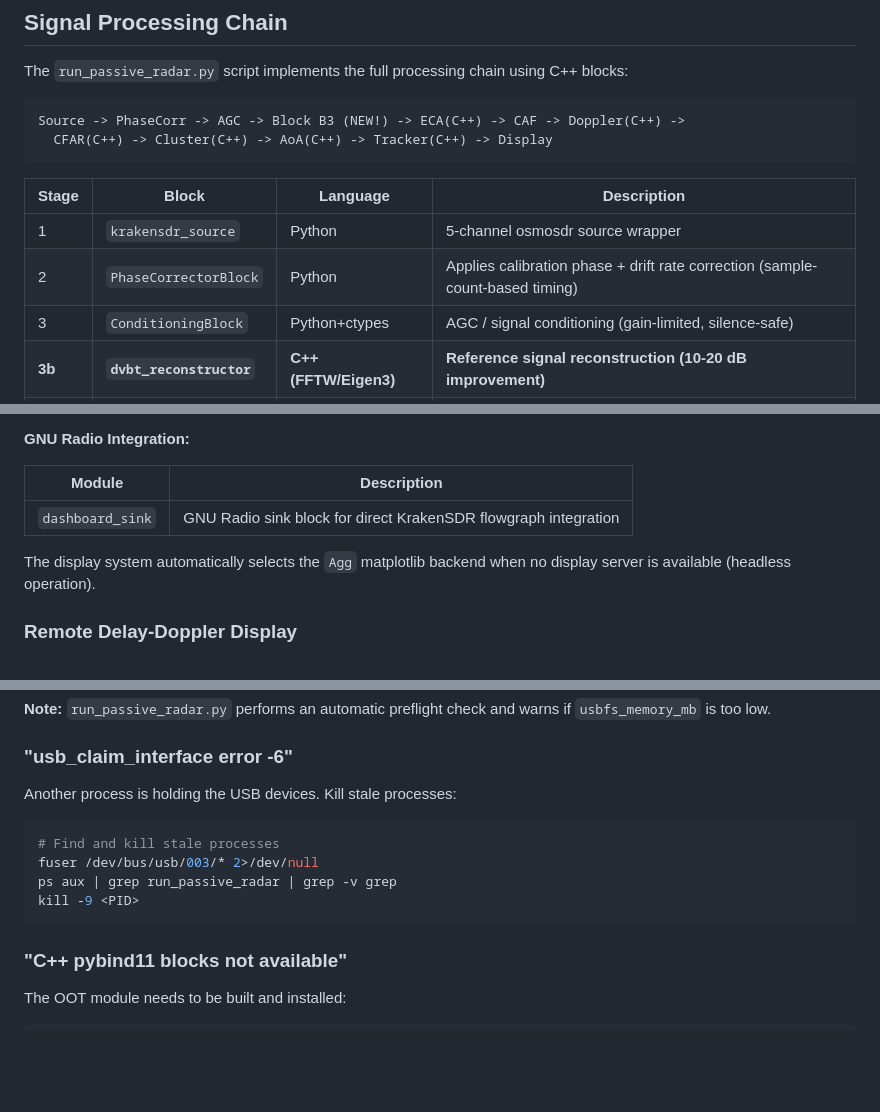
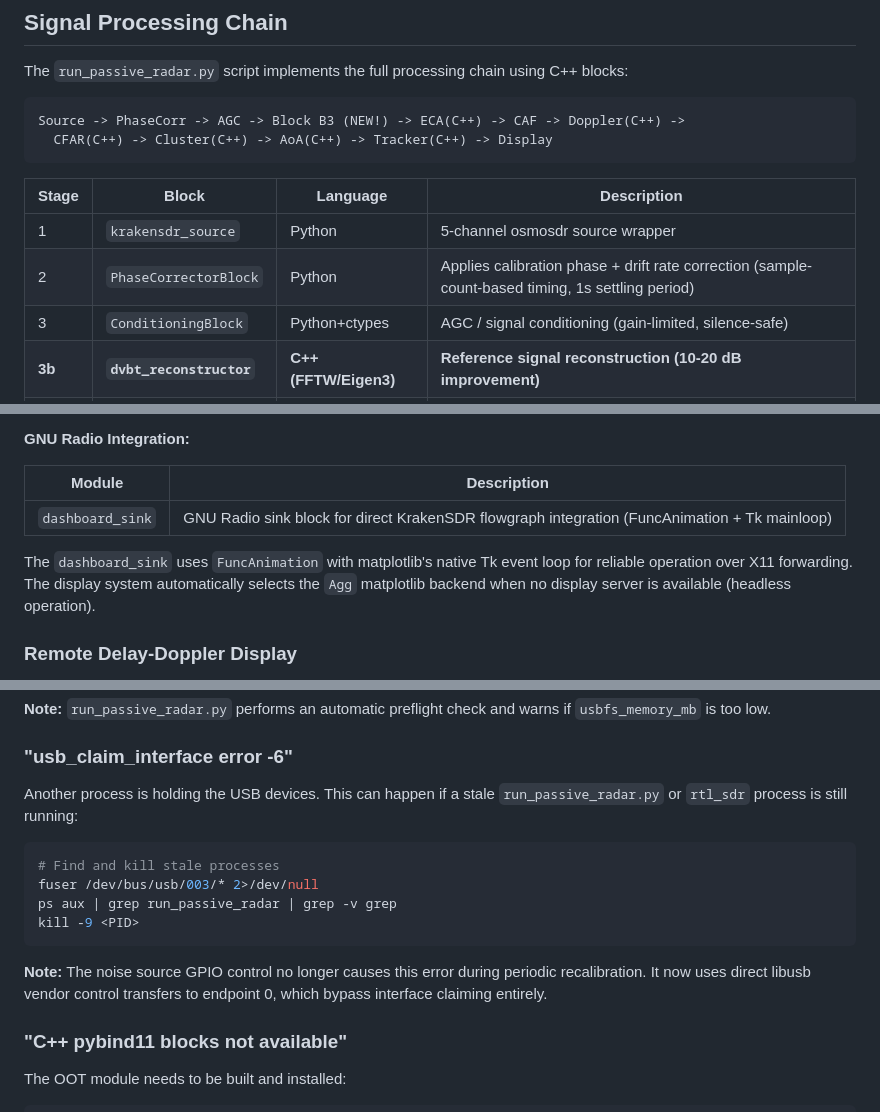
Before and after one commit to n4hy/PassiveRadar_Kraken, a Markdown page: README.md, 3 parts joined by grey strips. Rendered like a GitHub page; blank space fills up the shorter version.

Commit message:
Update README with libusb GPIO, FuncAnimation dashboard, and settling period docs
Co-Authored-By: Claude Opus 4.6 (1M context) <noreply@anthropic.com>

````diff
--- a/README.md
+++ b/README.md
@@ -364,7 +366,7 @@ Source -> PhaseCorr -> AGC -> Block B3 (NEW!) -> ECA(C++) -> CAF -> Doppler(C++)
 | Stage | Block | Language | Description |
 |-------|-------|----------|-------------|
 | 1 | `krakensdr_source` | Python | 5-channel osmosdr source wrapper |
-| 2 | `PhaseCorrectorBlock` | Python | Applies calibration phase + drift rate correction (sample-count-based timing) |
+| 2 | `PhaseCorrectorBlock` | Python | Applies calibration phase + drift rate correction (sample-count-based timing, 1s settling period) |
 | 3 | `ConditioningBlock` | Python+ctypes | AGC / signal conditioning (gain-limited, silence-safe) |
 | **3b** | **`dvbt_reconstructor`** | **C++ (FFTW/Eigen3)** | **Reference signal reconstruction (10-20 dB improvement)** |
 | 4 | `eca_canceller` | C++ (VOLK) | NLMS adaptive clutter cancellation |
@@ -932,9 +934,9 @@ The `kraken_passive_radar/` package provides Tkinter + matplotlib visualization:
 
 | Module | Description |
 |--------|-------------|
-| `dashboard_sink` | GNU Radio sink block for direct KrakenSDR flowgraph integration |
-
-The display system automatically selects the `Agg` matplotlib backend when no display server is available (headless operation).
+| `dashboard_sink` | GNU Radio sink block for direct KrakenSDR flowgraph integration (FuncAnimation + Tk mainloop) |
+
+The `dashboard_sink` uses `FuncAnimation` with matplotlib's native Tk event loop for reliable operation over X11 forwarding. The display system automatically selects the `Agg` matplotlib backend when no display server is available (headless operation).
 
 ### Remote Delay-Doppler Display
 
@@ -1510,7 +1512,7 @@ echo 'options usbcore usbfs_memory_mb=256' | sudo tee /etc/modprobe.d/usbcore-bu
 
 ### "usb_claim_interface error -6"
 
-Another process is holding the USB devices. Kill stale processes:
+Another process is holding the USB devices. This can happen if a stale `run_passive_radar.py` or `rtl_sdr` process is still running:
 
 ```bash
 # Find and kill stale processes
@@ -1518,6 +1520,8 @@ fuser /dev/bus/usb/003/* 2>/dev/null
 ps aux | grep run_passive_radar | grep -v grep
 kill -9 <PID>
 ```
+
+**Note:** The noise source GPIO control no longer causes this error during periodic recalibration. It now uses direct libusb vendor control transfers to endpoint 0, which bypass interface claiming entirely.
 
 ### "C++ pybind11 blocks not available"
 
````
Also changed, not shown: other parts of README.md (+6 -2 lines).
